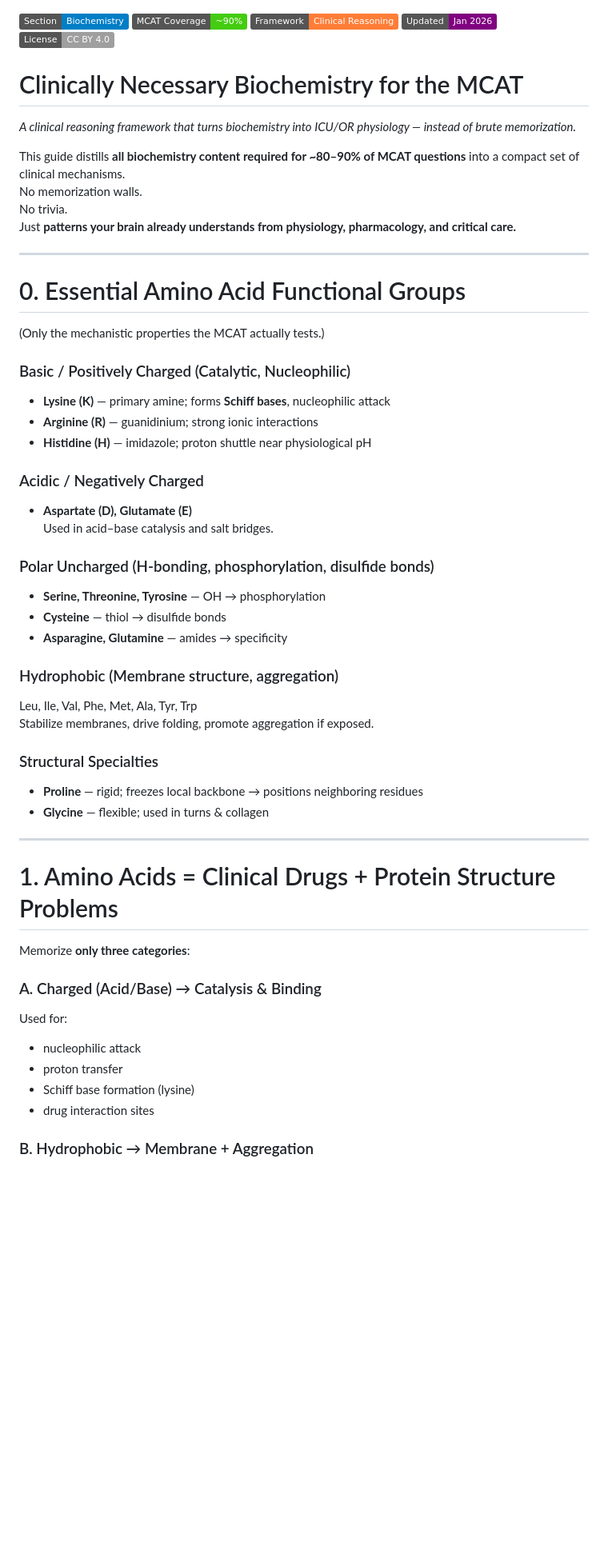
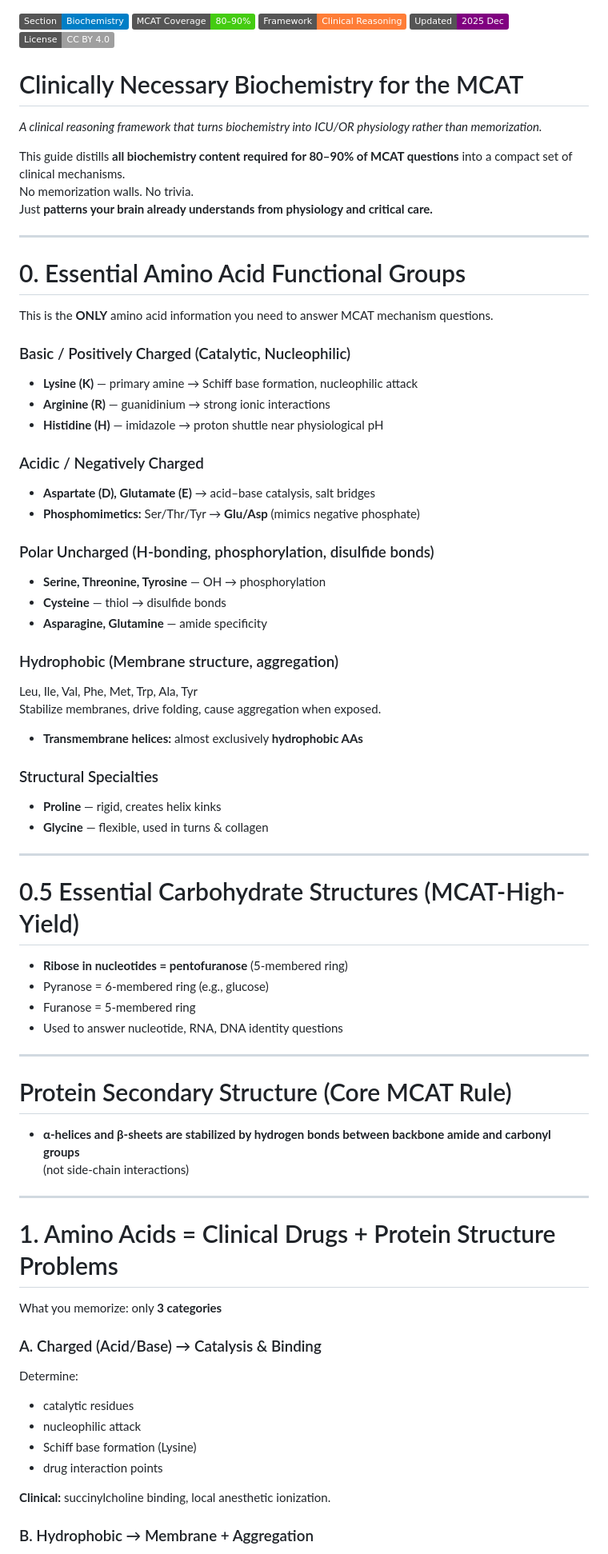
Before and after one commit to collingeorge/MCAT, a Markdown page: biochemistry/README.md, the part around the change printed below. Shown: that part at 80% size. Rendered like a GitHub page; badges without logos; blank space fills up the shorter version.

```diff
--- a/biochemistry/README.md
+++ b/biochemistry/README.md
@@ -1,54 +1,70 @@
 [![Section: Biochemistry](https://img.shields.io/badge/Section-Biochemistry-blue.svg)]()
-[![MCAT Content: 90% Coverage](https://img.shields.io/badge/MCAT_Coverage-~90%25-success.svg)]()
+[![MCAT Content: 80–90% Coverage](https://img.shields.io/badge/MCAT_Coverage-80–90%25-success.svg)]()
 [![Clinical Framework](https://img.shields.io/badge/Framework-Clinical_Reasoning-orange.svg)]()
-[![Updated](https://img.shields.io/badge/Updated-Jan_2026-purple.svg)]()
+[![Last Updated](https://img.shields.io/badge/Updated-2025_Dec-purple.svg)]()
 [![License: CC BY 4.0](https://img.shields.io/badge/License-CC_BY_4.0-lightgrey.svg)](https://creativecommons.org/licenses/by/4.0/)
 
 # Clinically Necessary Biochemistry for the MCAT
-*A clinical reasoning framework that turns biochemistry into ICU/OR physiology — instead of brute memorization.*
+*A clinical reasoning framework that turns biochemistry into ICU/OR physiology rather than memorization.*
 
-This guide distills **all biochemistry content required for ~80–90% of MCAT questions** into a compact set of clinical mechanisms.
-No memorization walls.
-No trivia.
-Just **patterns your brain already understands from physiology, pharmacology, and critical care.**
+This guide distills **all biochemistry content required for 80–90% of MCAT questions** into a compact set of clinical mechanisms.
+No memorization walls. No trivia.
+Just **patterns your brain already understands from physiology and critical care.**
 
 ---
 
 # 0. Essential Amino Acid Functional Groups
-(Only the mechanistic properties the MCAT actually tests.)
+This is the **ONLY** amino acid information you need to answer MCAT mechanism questions.
 
 ### Basic / Positively Charged (Catalytic, Nucleophilic)
-- **Lysine (K)** — primary amine; forms **Schiff bases**, nucleophilic attack
-- **Arginine (R)** — guanidinium; strong ionic interactions
-- **Histidine (H)** — imidazole; proton shuttle near physiological pH
+- **Lysine (K)** — primary amine → Schiff base formation, nucleophilic attack
+- **Arginine (R)** — guanidinium → strong ionic interactions
+- **Histidine (H)** — imidazole → proton shuttle near physiological pH
 
 ### Acidic / Negatively Charged
-- **Aspartate (D), Glutamate (E)**
-Used in acid–base catalysis and salt bridges.
+- **Aspartate (D), Glutamate (E)** → acid–base catalysis, salt bridges
+- **Phosphomimetics:** Ser/Thr/Tyr → **Glu/Asp** (mimics negative phosphate)
 
 ### Polar Uncharged (H-bonding, phosphorylation, disulfide bonds)
 - **Serine, Threonine, Tyrosine** — OH → phosphorylation
 - **Cysteine** — thiol → disulfide bonds
-- **Asparagine, Glutamine** — amides → specificity
+- **Asparagine, Glutamine** — amide specificity
 
 ### Hydrophobic (Membrane structure, aggregation)
-Leu, Ile, Val, Phe, Met, Ala, Tyr, Trp
-Stabilize membranes, drive folding, promote aggregation if exposed.
+Leu, Ile, Val, Phe, Met, Trp, Ala, Tyr
+Stabilize membranes, drive folding, cause aggregation when exposed.
+- **Transmembrane helices:** almost exclusively **hydrophobic AAs**
 
 ### Structural Specialties
-- **Proline** — rigid; freezes local backbone → positions neighboring residues
-- **Glycine** — flexible; used in turns & collagen
+- **Proline** — rigid, creates helix kinks
+- **Glycine** — flexible, used in turns & collagen
+
+---
+
+# 0.5 Essential Carbohydrate Structures (MCAT-High-Yield)
+- **Ribose in nucleotides = pentofuranose** (5-membered ring)
+- Pyranose = 6-membered ring (e.g., glucose)
+- Furanose = 5-membered ring
+- Used to answer nucleotide, RNA, DNA identity questions
+
+---
+
+# Protein Secondary Structure (Core MCAT Rule)
+- **α-helices and β-sheets are stabilized by hydrogen bonds between backbone amide and carbonyl groups**
+(not side-chain interactions)
 
 ---
 
 # 1. Amino Acids = Clinical Drugs + Protein Structure Problems
-Memorize **only three categories**:
+What you memorize: only **3 categories**
 
 ### A. Charged (Acid/Base) → Catalysis & Binding
-Used for:
+Determine:
+- catalytic residues
 - nucleophilic attack
-- proton transfer
-- Schiff base formation (lysine)
-- drug interaction sites
+- Schiff base formation (Lysine)
+- drug interaction points
+
+**Clinical:** succinylcholine binding, local anesthetic ionization.
 
 ### B. Hydrophobic → Membrane + Aggregation
```
Also changed, not shown: other parts of biochemistry/README.md (+63 -72 lines).
